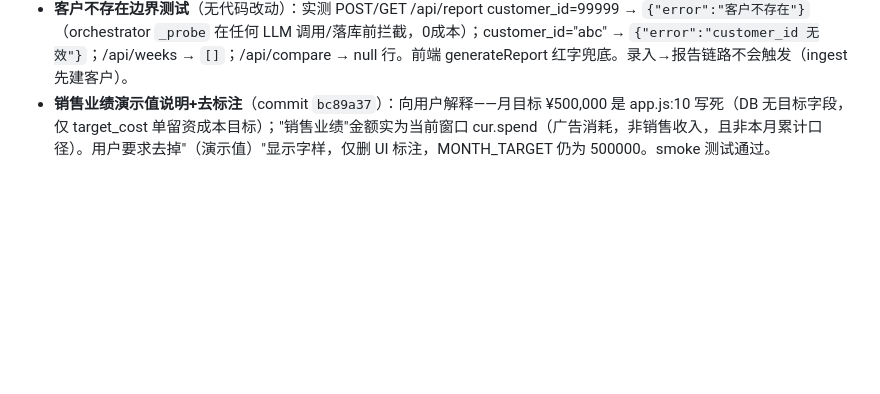
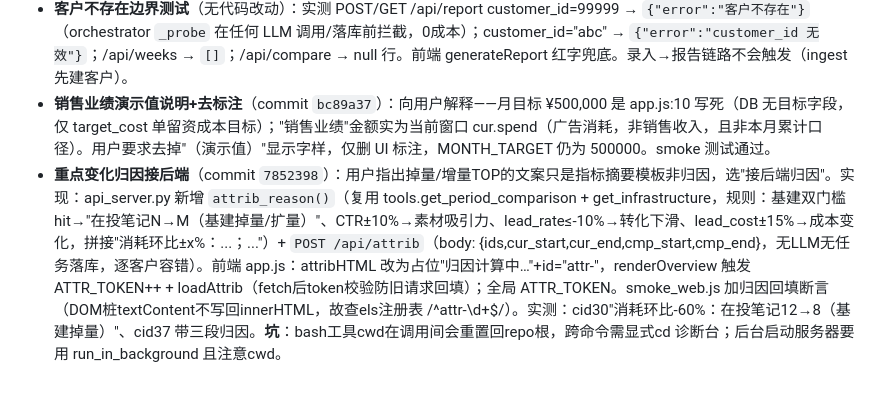
Before and after one commit to Averymeng/818, a Markdown page: .workbuddy/memory/2026-08-19.md, the part around the change. GitHub-like rendering; blank space fills up the shorter version.

```diff
--- a/.workbuddy/memory/2026-08-19.md
+++ b/.workbuddy/memory/2026-08-19.md
@@ -115,3 +115,4 @@
 - **手动录入改填表式**（commit `8b02ae6`，AskUserQuestion 确认三项：客户信息+6指标一体/前端确定性拼JSON/提交后自动LLM诊断）：页面改为两行表单——上行 11 个灰底指标名（日期/客户名/行业/赛道/品类/消耗/曝光/笔记点击/按钮点击/私信开口/留资数），下行对应 input（灰色 placeholder 示例如"如：480"）。doIngestForm() 校验(必填日期+客户名+至少一项数值)→拼 payload（自动建1计划1笔记，optimize_target=lead,target_cost=80 默认）→POST /api/ingest→await boot()（新客户即现首页/列表）→fDate=录入日+fRange=今日→onTimeChange→openDetail 定位→generateReport() 自动弹 LLM 诊断。CSS .ing-form/.ing-row(11列grid,overflow-x auto)。E2E 实测：ingest 51号客户成功→/api/daily 即现→自动诊断 HTTP 200。**重要发现**：单日数据触发系统红线（数据不完整→llm_calls=0，输出"数据缺口"确定性报告，不给归因结论）——单条录入想拿完整 LLM 诊断需多天数据（表单目前一次只录一天，未支持多天）。测试数据已清理（customer 51 及关联行+报告HTML）。
 - **客户不存在边界测试**（无代码改动）：实测 POST/GET /api/report customer_id=99999 → `{"error":"客户不存在"}`（orchestrator `_probe` 在任何 LLM 调用/落库前拦截，0成本）；customer_id="abc" → `{"error":"customer_id 无效"}`；/api/weeks → `[]`；/api/compare → null 行。前端 generateReport 红字兜底。录入→报告链路不会触发（ingest 先建客户）。
 - **销售业绩演示值说明+去标注**（commit `bc89a37`）：向用户解释——月目标 ¥500,000 是 app.js:10 写死（DB 无目标字段，仅 target_cost 单留资成本目标）；"销售业绩"金额实为当前窗口 cur.spend（广告消耗，非销售收入，且非本月累计口径）。用户要求去掉"（演示值）"显示字样，仅删 UI 标注，MONTH_TARGET 仍为 500000。smoke 测试通过。
+- **重点变化归因接后端**（commit `7852398`）：用户指出掉量/增量TOP的文案只是指标摘要模板非归因，选"接后端归因"。实现：api_server.py 新增 `attrib_reason()`（复用 tools.get_period_comparison + get_infrastructure，规则：基建双门槛hit→"在投笔记N→M（基建掉量/扩量）"、CTR±10%→素材吸引力、lead_rate≤-10%→转化下滑、lead_cost±15%→成本变化，拼接"消耗环比±x%：...；..."）+ `POST /api/attrib`（body: {ids,cur_start,cur_end,cmp_start,cmp_end}，无LLM无任务落库，逐客户容错）。前端 app.js：attribHTML 改为占位"归因计算中…"+id="attr-<cid>"，renderOverview 触发 ATTR_TOKEN++ + loadAttrib（fetch后token校验防旧请求回填）；全局 ATTR_TOKEN。smoke_web.js 加归因回填断言（DOM桩textContent不写回innerHTML，故查els注册表 /^attr-\d+$/）。实测：cid30"消耗环比-60%：在投笔记12→8（基建掉量）"、cid37 带三段归因。**坑**：bash工具cwd在调用间会重置回repo根，跨命令需显式cd 诊断台；后台启动服务器要用 run_in_background 且注意cwd。
```
Also changed, not shown: .workbuddy/memory/2026-08-20.md (added, +1 -0 lines).
